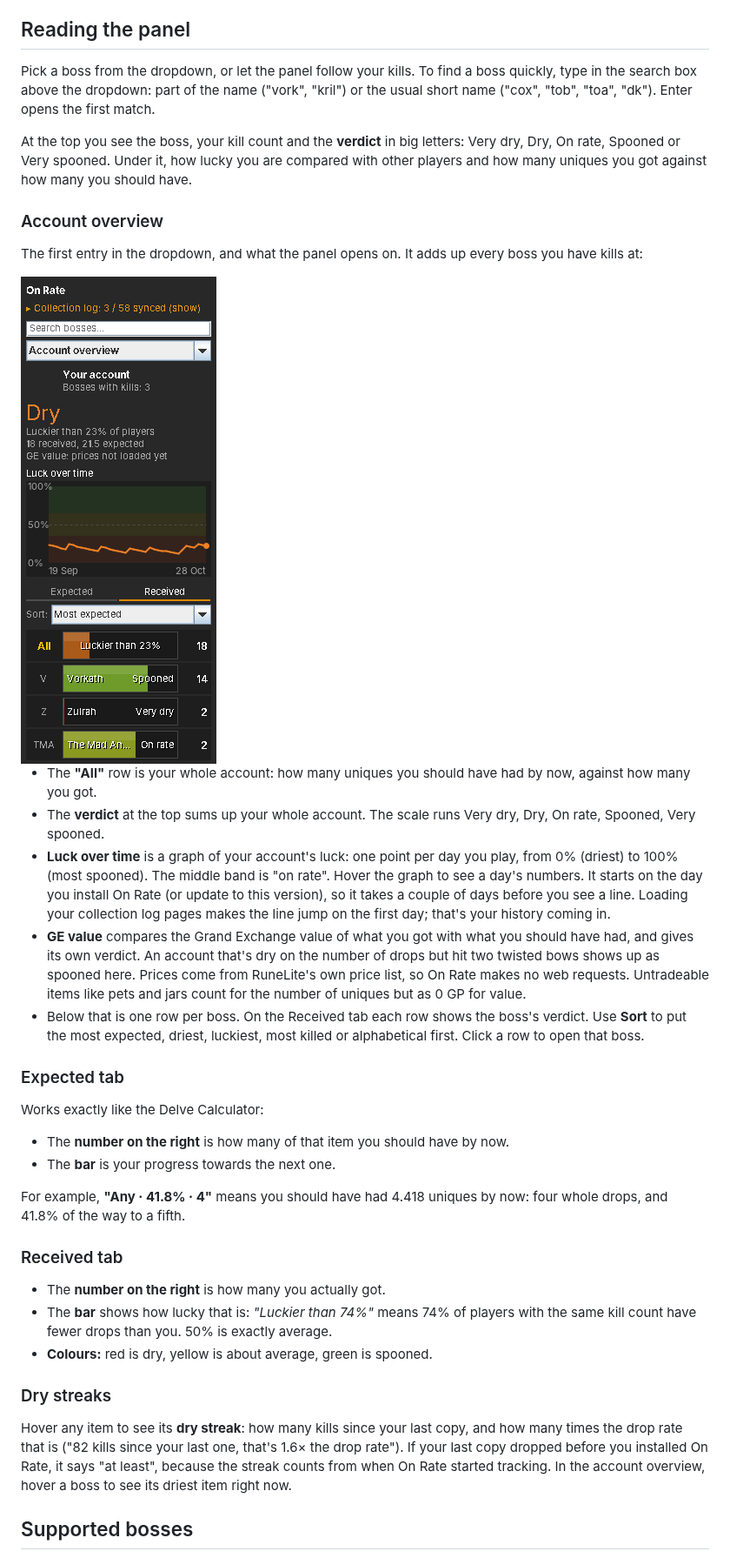
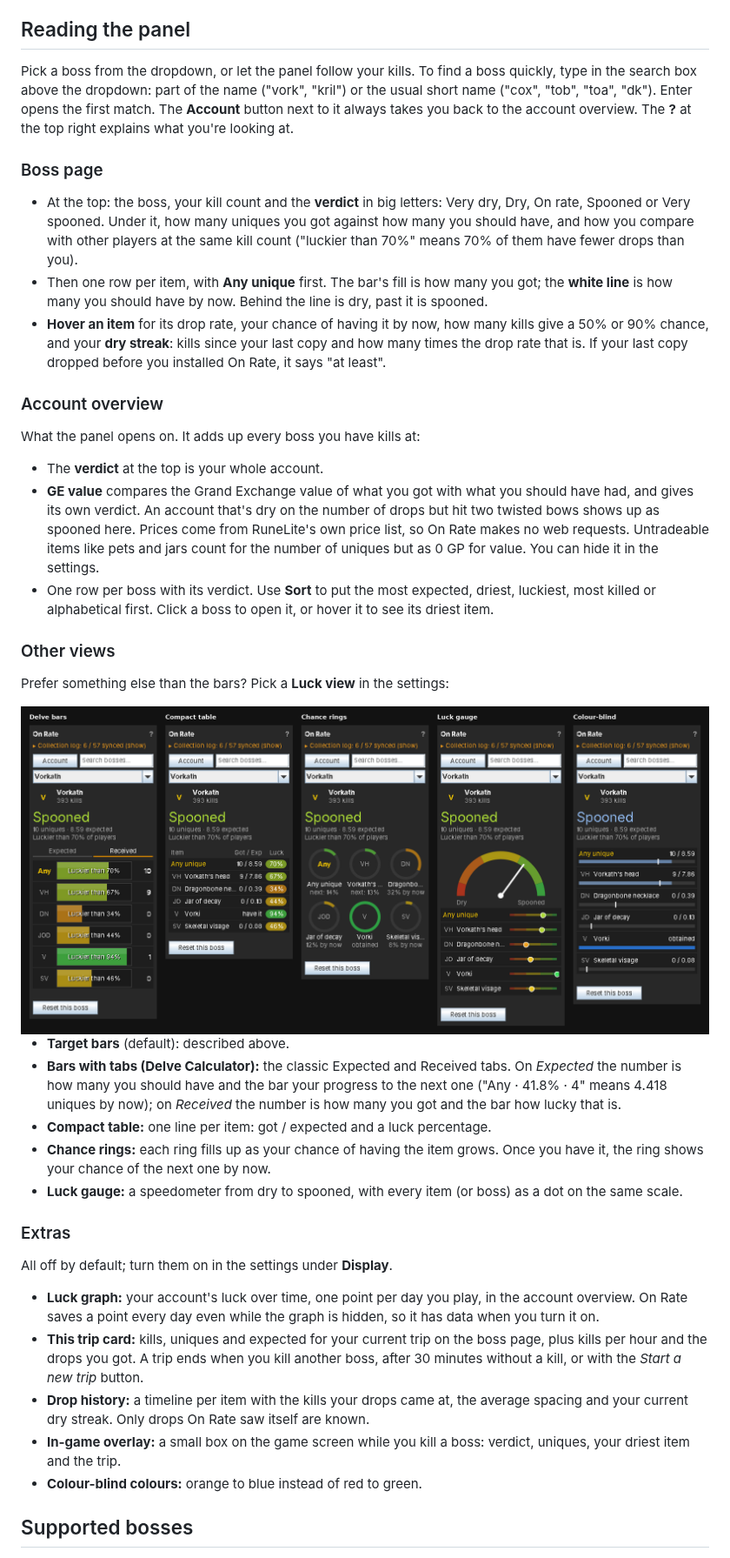
Before and after one commit to Pyrocrad/On-Rate, a Markdown page: README.md, the part around one of its changes. Shown at 87% size. GitHub-like rendering; pictures changed too: docs/account-overview.png, docs/luck-views.png (added).

```diff
--- a/README.md
+++ b/README.md
@@ -49,40 +49,43 @@ The first time you open the panel, a short welcome guide walks you through this.
 
 ## Reading the panel
 
-Pick a boss from the dropdown, or let the panel follow your kills. To find a boss quickly, type in the search box above the dropdown: part of the name ("vork", "kril") or the usual short name ("cox", "tob", "toa", "dk"). Enter opens the first match.
+Pick a boss from the dropdown, or let the panel follow your kills. To find a boss quickly, type in the search box above the dropdown: part of the name ("vork", "kril") or the usual short name ("cox", "tob", "toa", "dk"). Enter opens the first match. The **Account** button next to it always takes you back to the account overview. The **?** at the top right explains what you're looking at.
 
-At the top you see the boss, your kill count and the **verdict** in big letters: Very dry, Dry, On rate, Spooned or Very spooned. Under it, how lucky you are compared with other players and how many uniques you got against how many you should have.
+### Boss page
+
+- At the top: the boss, your kill count and the **verdict** in big letters: Very dry, Dry, On rate, Spooned or Very spooned. Under it, how many uniques you got against how many you should have, and how you compare with other players at the same kill count ("luckier than 70%" means 70% of them have fewer drops than you).
+- Then one row per item, with **Any unique** first. The bar's fill is how many you got; the **white line** is how many you should have by now. Behind the line is dry, past it is spooned.
+- **Hover an item** for its drop rate, your chance of having it by now, how many kills give a 50% or 90% chance, and your **dry streak**: kills since your last copy and how many times the drop rate that is. If your last copy dropped before you installed On Rate, it says "at least".
 
 ### Account overview
 
-The first entry in the dropdown, and what the panel opens on. It adds up every boss you have kills at:
+What the panel opens on. It adds up every boss you have kills at:
 
-<img src="docs/account-overview.png" width="225" alt="Account overview with the luck graph">
+- The **verdict** at the top is your whole account.
+- **GE value** compares the Grand Exchange value of what you got with what you should have had, and gives its own verdict. An account that's dry on the number of drops but hit two twisted bows shows up as spooned here. Prices come from RuneLite's own price list, so On Rate makes no web requests. Untradeable items like pets and jars count for the number of uniques but as 0 GP for value. You can hide it in the settings.
+- One row per boss with its verdict. Use **Sort** to put the most expected, driest, luckiest, most killed or alphabetical first. Click a boss to open it, or hover it to see its driest item.
 
-- The **"All"** row is your whole account: how many uniques you should have had by now, against how many you got.
-- The **verdict** at the top sums up your whole account. The scale runs Very dry, Dry, On rate, Spooned, Very spooned.
-- **Luck over time** is a graph of your account's luck: one point per day you play, from 0% (driest) to 100% (most spooned). The middle band is "on rate". Hover the graph to see a day's numbers. It starts on the day you install On Rate (or update to this version), so it takes a couple of days before you see a line. Loading your collection log pages makes the line jump on the first day; that's your history coming in.
-- **GE value** compares the Grand Exchange value of what you got with what you should have had, and gives its own verdict. An account that's dry on the number of drops but hit two twisted bows shows up as spooned here. Prices come from RuneLite's own price list, so On Rate makes no web requests. Untradeable items like pets and jars count for the number of uniques but as 0 GP for value.
-- Below that is one row per boss. On the Received tab each row shows the boss's verdict. Use **Sort** to put the most expected, driest, luckiest, most killed or alphabetical first. Click a row to open that boss.
+### Other views
 
-### Expected tab
+Prefer something else than the bars? Pick a **Luck view** in the settings:
 
-Works exactly like the Delve Calculator:
+<img src="docs/luck-views.png" alt="The other luck views">
 
-- The **number on the right** is how many of that item you should have by now.
-- The **bar** is your progress towards the next one.
+- **Target bars** (default): described above.
+- **Bars with tabs (Delve Calculator):** the classic Expected and Received tabs. On *Expected* the number is how many you should have and the bar your progress to the next one ("Any · 41.8% · 4" means 4.418 uniques by now); on *Received* the number is how many you got and the bar how lucky that is.
+- **Compact table:** one line per item: got / expected and a luck percentage.
+- **Chance rings:** each ring fills up as your chance of having the item grows. Once you have it, the ring shows your chance of the next one by now.
+- **Luck gauge:** a speedometer from dry to spooned, with every item (or boss) as a dot on the same scale.
 
-For example, **"Any · 41.8% · 4"** means you should have had 4.418 uniques by now: four whole drops, and 41.8% of the way to a fifth.
+### Extras
 
-### Received tab
+All off by default; turn them on in the settings under **Display**.
 
-- The **number on the right** is how many you actually got.
-- The **bar** shows how lucky that is: *"Luckier than 74%"* means 74% of players with the same kill count have fewer drops than you. 50% is exactly average.
-- **Colours:** red is dry, yellow is about average, green is spooned.
-
-### Dry streaks
-
-Hover any item to see its **dry streak**: how many kills since your last copy, and how many times the drop rate that is ("82 kills since your last one, that's 1.6× the drop rate"). If your last copy dropped before you installed On Rate, it says "at least", because the streak counts from when On Rate started tracking. In the account overview, hover a boss to see its driest item right now.
+- **Luck graph:** your account's luck over time, one point per day you play, in the account overview. On Rate saves a point every day even while the graph is hidden, so it has data when you turn it on.
+- **This trip card:** kills, uniques and expected for your current trip on the boss page, plus kills per hour and the drops you got. A trip ends when you kill another boss, after 30 minutes without a kill, or with the *Start a new trip* button.
+- **Drop history:** a timeline per item with the kills your drops came at, the average spacing and your current dry streak. Only drops On Rate saw itself are known.
+- **In-game overlay:** a small box on the game screen while you kill a boss: verdict, uniques, your driest item and the trip.
+- **Colour-blind colours:** orange to blue instead of red to green.
 
 ## Supported bosses
 
```
Also changed, not shown: other parts of README.md (+8 -6 lines), docs/boss-page.png (added), docs/extras.png (added).
